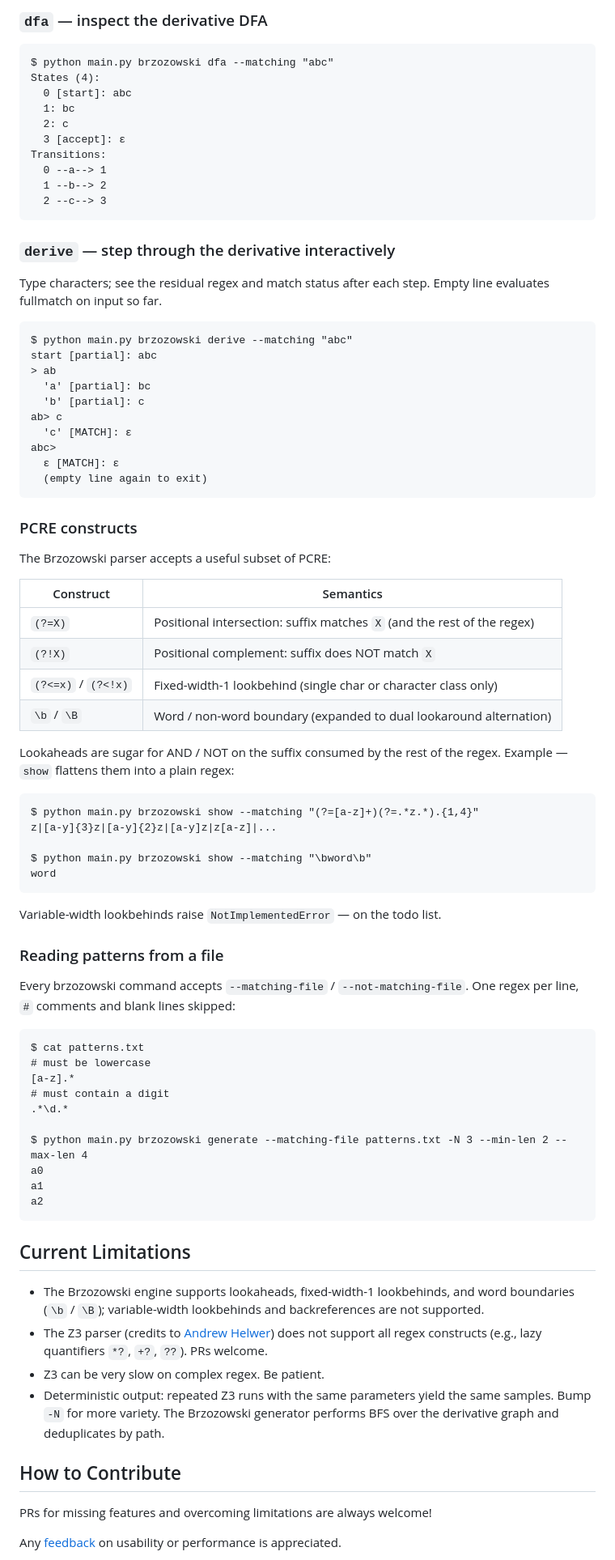
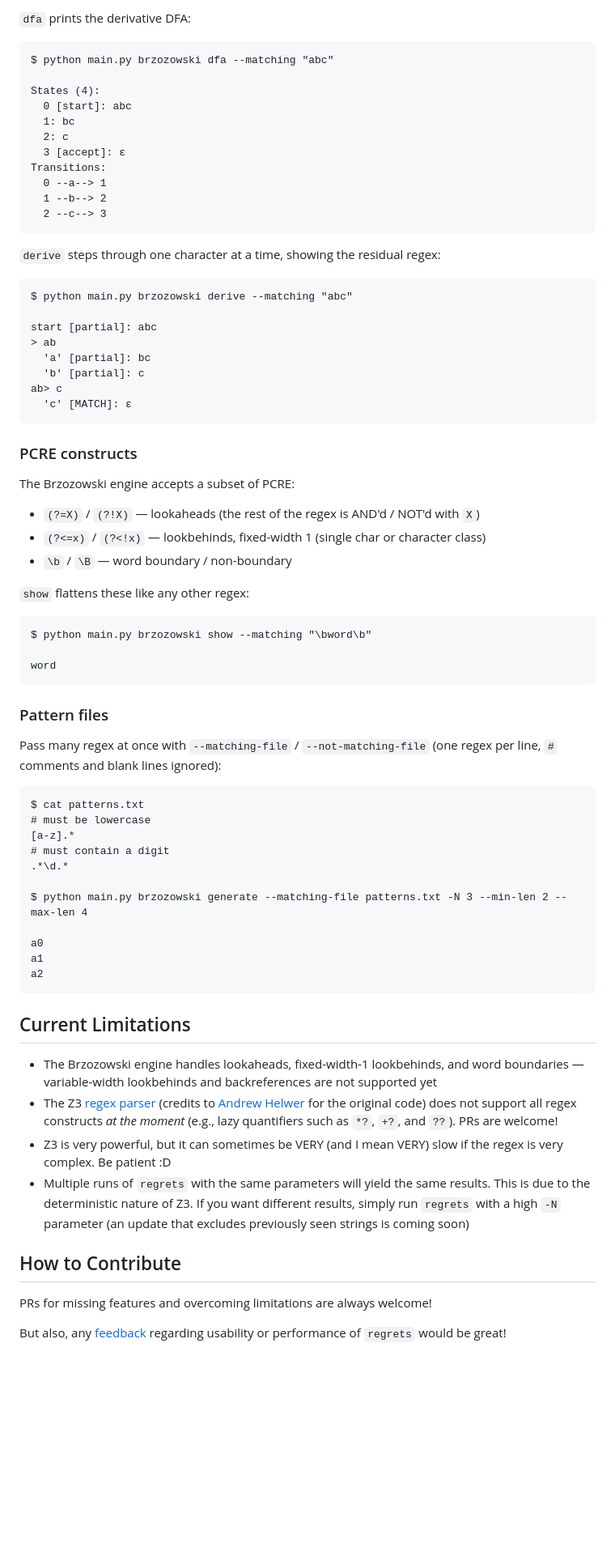
Before and after one commit to AvalZ/regrets, a Markdown page: README.md, the part around one of its changes. Shown at 81% size. GitHub-like rendering; blank space fills up the shorter version.

````diff
--- a/README.md
+++ b/README.md
@@ -87,9 +75,10 @@ ab[ab]|(a[ac]|[bc][a-c])[a-c]
 ```
 
-### `dfa` — inspect the derivative DFA
+`dfa` prints the derivative DFA:
 
 ```
 $ python main.py brzozowski dfa --matching "abc"
+
 States (4):
   0 [start]: abc
   1: bc
@@ -101,49 +90,38 @@ Transitions:
   2 --c--> 3
 ```
 
-### `derive` — step through the derivative interactively
-
-Type characters; see the residual regex and match status after each step. Empty line evaluates fullmatch on input so far.
+`derive` steps through one character at a time, showing the residual regex:
 
 ```
 $ python main.py brzozowski derive --matching "abc"
+
 start [partial]: abc
 > ab
   'a' [partial]: bc
   'b' [partial]: c
 ab> c
   'c' [MATCH]: ε
-abc>
-  ε [MATCH]: ε
-  (empty line again to exit)
 ```
 
 ### PCRE constructs
 
-The Brzozowski parser accepts a useful subset of PCRE:
+The Brzozowski engine accepts a subset of PCRE:
 
-| Construct | Semantics |
-|-----------|-----------|
-| `(?=X)` | Positional intersection: suffix matches `X` (and the rest of the regex) |
-| `(?!X)` | Positional complement: suffix does NOT match `X` |
-| `(?<=x)` / `(?<!x)` | Fixed-width-1 lookbehind (single char or character class only) |
-| `\b` / `\B` | Word / non-word boundary (expanded to dual lookaround alternation) |
+ - `(?=X)` / `(?!X)` — lookaheads (the rest of the regex is AND'd / NOT'd with `X`)
+ - `(?<=x)` / `(?<!x)` — lookbehinds, fixed-width 1 (single char or character class)
+ - `\b` / `\B` — word boundary / non-boundary
 
-Lookaheads are sugar for AND / NOT on the suffix consumed by the rest of the regex. Example — `show` flattens them into a plain regex:
+`show` flattens these like any other regex:
 
 ```
-$ python main.py brzozowski show --matching "(?=[a-z]+)(?=.*z.*).{1,4}"
-z|[a-y]{3}z|[a-y]{2}z|[a-y]z|z[a-z]|...
+$ python main.py brzozowski show --matching "\bword\b"
 
-$ python main.py brzozowski show --matching "\bword\b"
 word
 ```
 
-Variable-width lookbehinds raise `NotImplementedError` — on the todo list.
+### Pattern files
 
-### Reading patterns from a file
-
-Every brzozowski command accepts `--matching-file` / `--not-matching-file`. One regex per line, `#` comments and blank lines skipped:
+Pass many regex at once with `--matching-file` / `--not-matching-file` (one regex per line, `#` comments and blank lines ignored):
 
 ```
 $ cat patterns.txt
@@ -153,6 +131,7 @@ $ cat patterns.txt
 .*\d.*
 
 $ python main.py brzozowski generate --matching-file patterns.txt -N 3 --min-len 2 --max-len 4
+
 a0
 a1
 a2
@@ -160,14 +139,14 @@ a2
 
 ## Current Limitations
 
- - The Brzozowski engine supports lookaheads, fixed-width-1 lookbehinds, and word boundaries (`\b` / `\B`); variable-width lookbehinds and backreferences are not supported.
- - The Z3 parser (credits to [Andrew Helwer](https://ahelwer.ca/post/2022-01-19-z3-rbac/)) does not support all regex constructs (e.g., lazy quantifiers `*?`, `+?`, `??`). PRs welcome.
- - Z3 can be very slow on complex regex. Be patient.
- - Deterministic output: repeated Z3 runs with the same parameters yield the same samples. Bump `-N` for more variety. The Brzozowski generator performs BFS over the derivative graph and deduplicates by path.
+ - The Brzozowski engine handles lookaheads, fixed-width-1 lookbehinds, and word boundaries — variable-width lookbehinds and backreferences are not supported yet
+ - The Z3 [regex parser](engines/z3/parser.py) (credits to [Andrew Helwer](https://ahelwer.ca/post/2022-01-19-z3-rbac/) for the original code) does not support all regex constructs *at the moment* (e.g., lazy quantifiers such as `*?`, `+?`, and `??`). PRs are welcome!
+ - Z3 is very powerful, but it can sometimes be VERY (and I mean VERY) slow if the regex is very complex. Be patient :D
+ - Multiple runs of `regrets` with the same parameters will yield the same results. This is due to the deterministic nature of Z3. If you want different results, simply run `regrets` with a high `-N` parameter (an update that excludes previously seen strings is coming soon)
 
 ## How to Contribute
 
 PRs for missing features and overcoming limitations are always welcome!
 
-Any [feedback](https://github.com/AvalZ/regrets/discussions/new?category=feedback) on usability or performance is appreciated.
+But also, any [feedback](https://github.com/AvalZ/regrets/discussions/new?category=feedback) regarding usability or performance of `regrets` would be great!
 
````
Also changed, not shown: other parts of README.md (+24 -36 lines).
